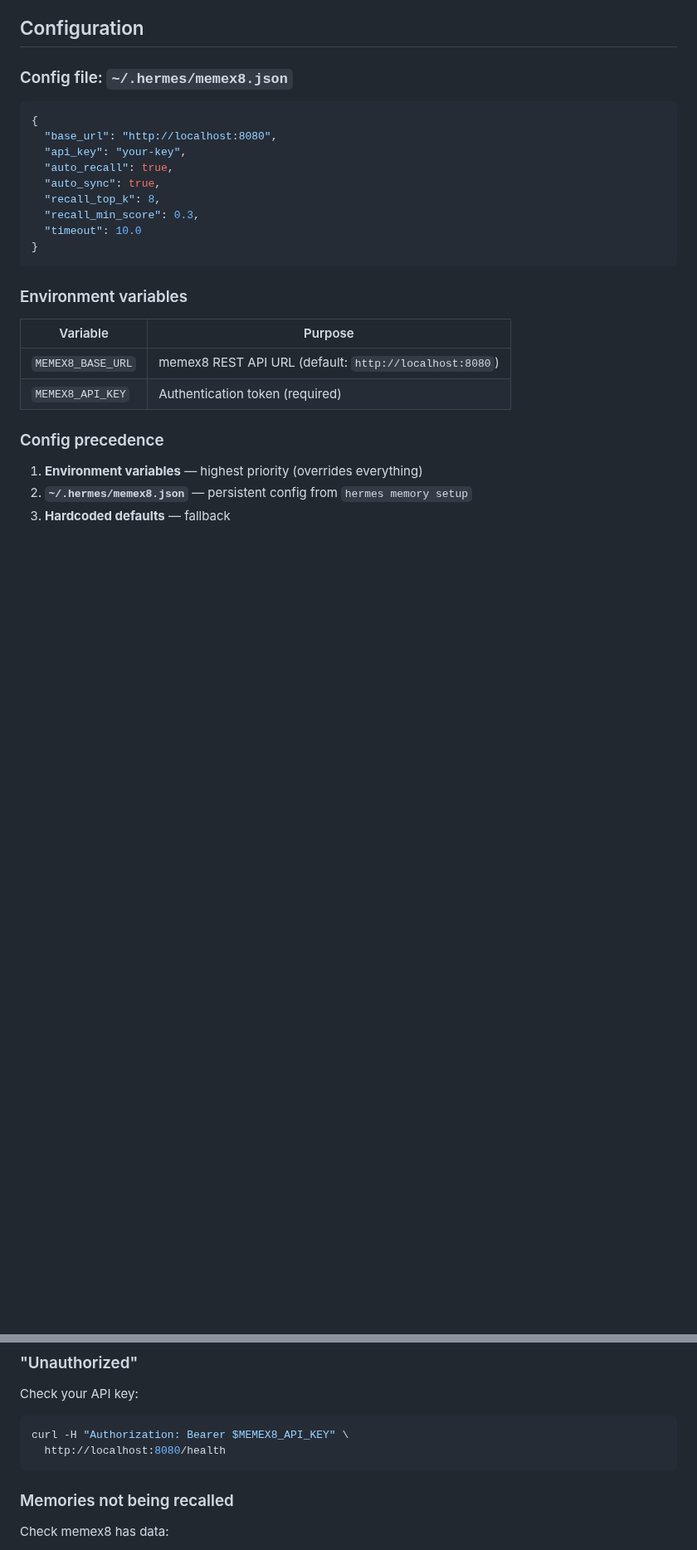
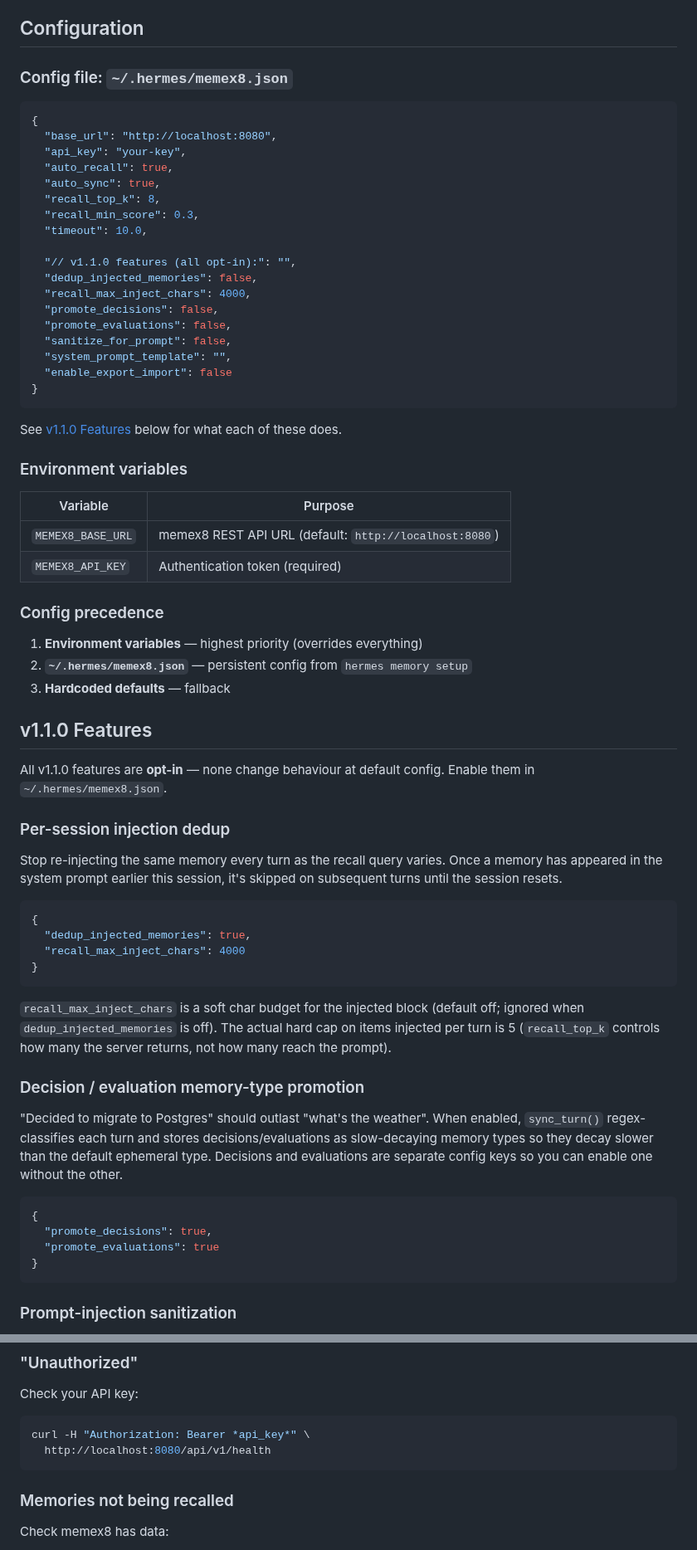
Before and after one commit to Ex8-ca/memex8, a Markdown page: plugins/memex8/README.md, 2 parts joined by grey strips. Shown at 83% size. Rendered like a GitHub page; blank space fills up the shorter version.

````diff
--- a/plugins/memex8/README.md
+++ b/plugins/memex8/README.md
@@ -92,9 +92,20 @@ New sessions will use memex8 for memory.
   "auto_sync": true,
   "recall_top_k": 8,
   "recall_min_score": 0.3,
-  "timeout": 10.0
+  "timeout": 10.0,
+
+  "// v1.1.0 features (all opt-in):": "",
+  "dedup_injected_memories": false,
+  "recall_max_inject_chars": 4000,
+  "promote_decisions": false,
+  "promote_evaluations": false,
+  "sanitize_for_prompt": false,
+  "system_prompt_template": "",
+  "enable_export_import": false
 }
 ```
+
+See [v1.1.0 Features](#v110-features) below for what each of these does.
 
 ### Environment variables
 
@@ -108,3 +119,34 @@ New sessions will use memex8 for memory.
 1. **Environment variables** — highest priority (overrides everything)
 2. **`~/.hermes/memex8.json`** — persistent config from `hermes memory setup`
 3. **Hardcoded defaults** — fallback
+
+## v1.1.0 Features
+
+All v1.1.0 features are **opt-in** — none change behaviour at default config. Enable them in `~/.hermes/memex8.json`.
+
+### Per-session injection dedup
+
+Stop re-injecting the same memory every turn as the recall query varies. Once a memory has appeared in the system prompt earlier this session, it's skipped on subsequent turns until the session resets.
+
+```json
+{
+  "dedup_injected_memories": true,
+  "recall_max_inject_chars": 4000
+}
+```
+
+`recall_max_inject_chars` is a soft char budget for the injected block (default off; ignored when `dedup_injected_memories` is off). The actual hard cap on items injected per turn is 5 (`recall_top_k` controls how many the server returns, not how many reach the prompt).
+
+### Decision / evaluation memory-type promotion
+
+"Decided to migrate to Postgres" should outlast "what's the weather". When enabled, `sync_turn()` regex-classifies each turn and stores decisions/evaluations as slow-decaying memory types so they decay slower than the default ephemeral type. Decisions and evaluations are separate config keys so you can enable one without the other.
+
+```json
+{
+  "promote_decisions": true,
+  "promote_evaluations": true
+}
+```
+
+### Prompt-injection sanitization
+
@@ -219,8 +301,8 @@ cd ~/memex8 && docker compose ps
 ### "Unauthorized"
 Check your API key:
 ```bash
-curl -H "Authorization: Bearer $MEMEX8_API_KEY" \
-  http://localhost:8080/health
+curl -H "Authorization: Bearer *api_key*" \
+  http://localhost:8080/api/v1/health
 ```
 
 ### Memories not being recalled
````
Also changed, not shown: other parts of plugins/memex8/README.md (+40 -0 lines), README.md (+2 -2 lines).
